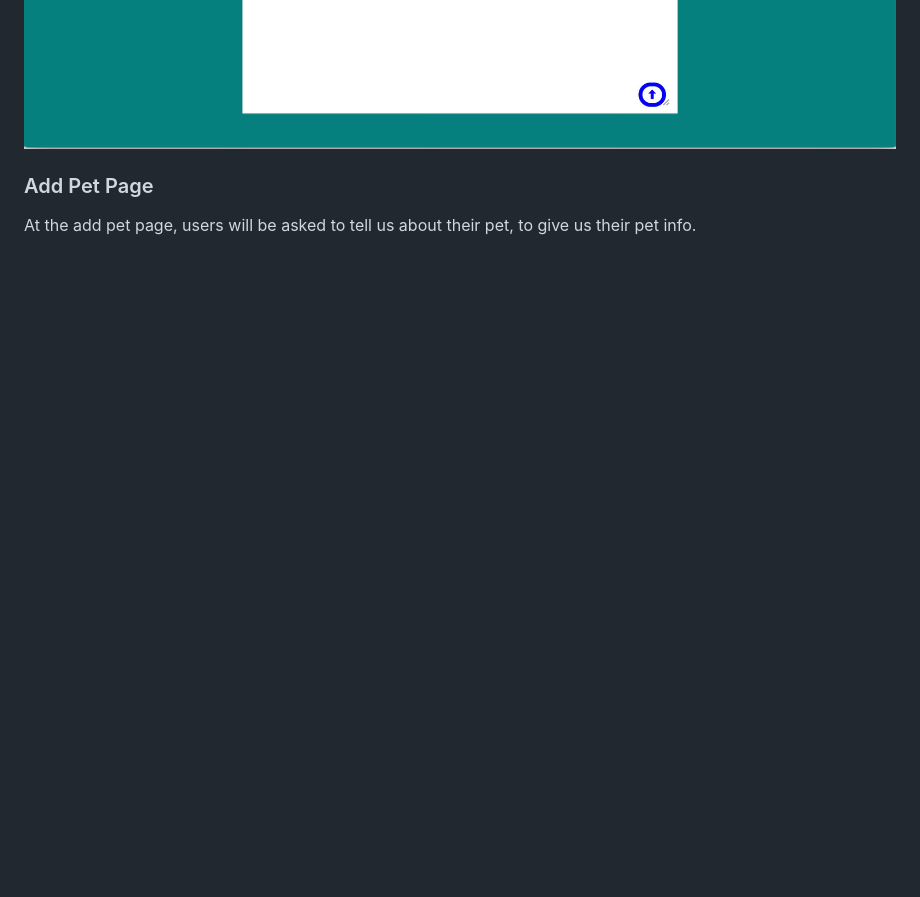
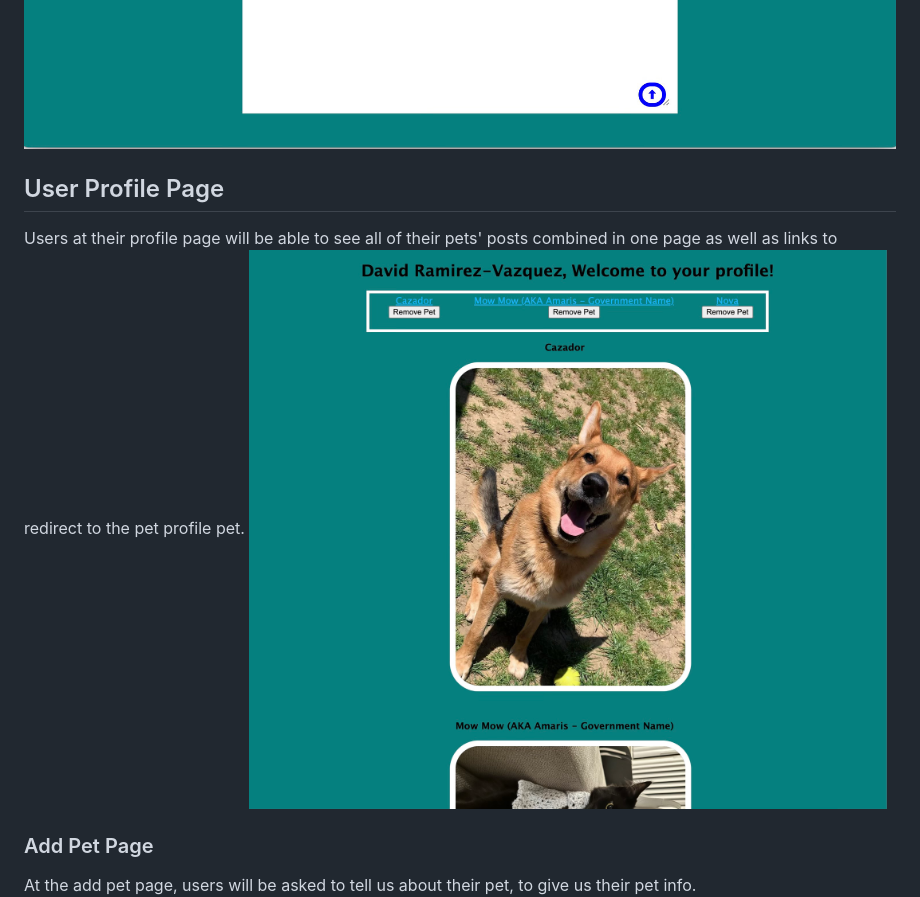
Before and after one commit to DaveTheWay1/Petpawrazzi, a Markdown page: README.md, the part around the change. GitHub-like rendering; pictures changed too: public/images/userProfile.jpg (added); blank space fills up the shorter version.

Commit message:
adding more images to readme

```diff
--- a/README.md
+++ b/README.md
@@ -13,6 +13,10 @@ The nav bar is provided for every page on the website.
 Users at the home page will see ALL posts created. Also with their comments, and a space to comment. The owner of the comments will be able to delete their comment if desired.
 ![HOME-PAGE](public/images/HOMEPAGE-LOOK.jpg)
 ![HOME-PAGE](public/images/COMMENTS-HOME.jpg)
+
+## User Profile Page
+Users at their profile page will be able to see all of their pets' posts combined in one page as well as links to redirect to the pet profile pet.
+![UserProfile-PAGE](public/images/userProfile.jpg)
 
 ### Add Pet Page
 At the add pet page, users will be asked to tell us about their pet, to give us their pet info.
```
